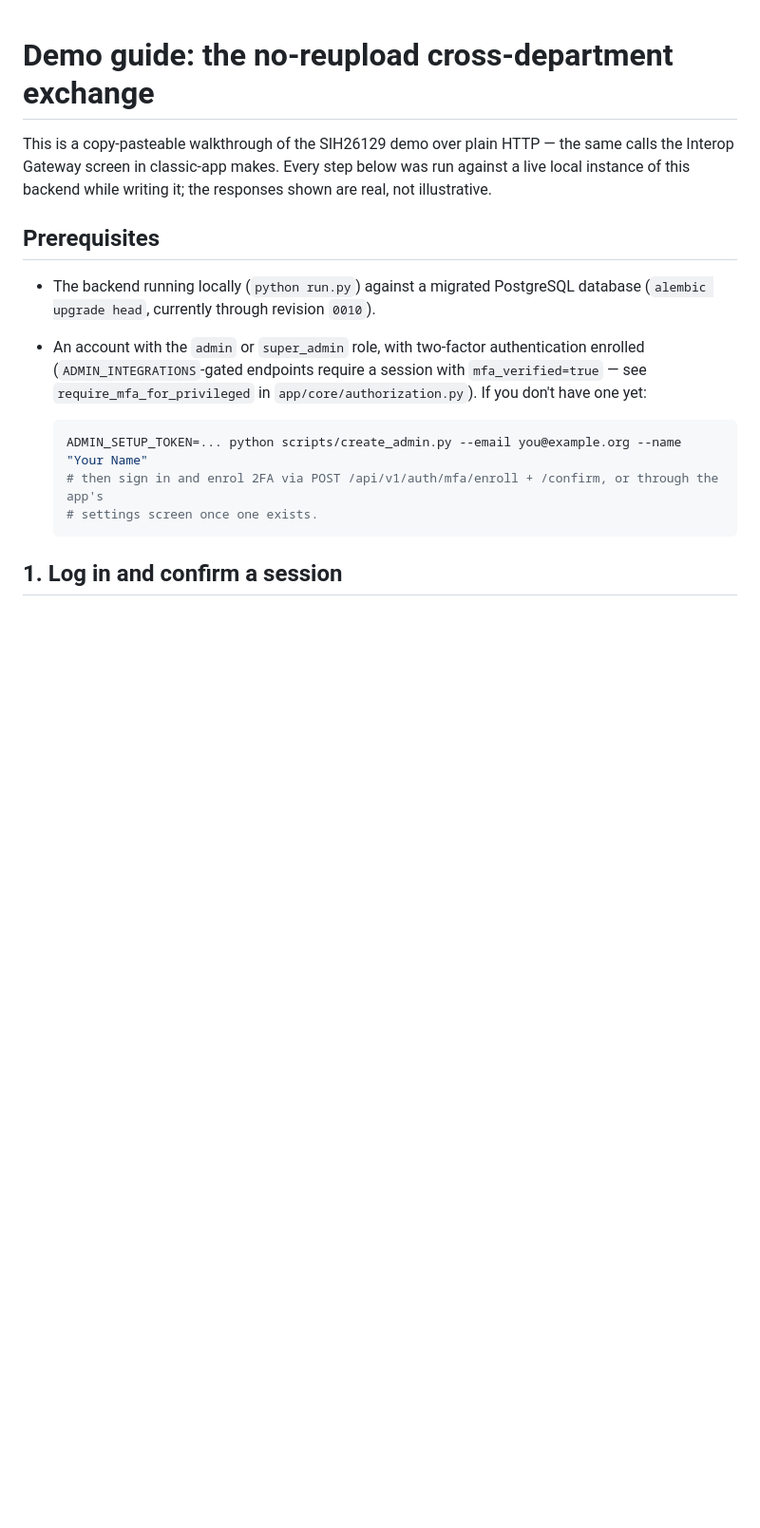
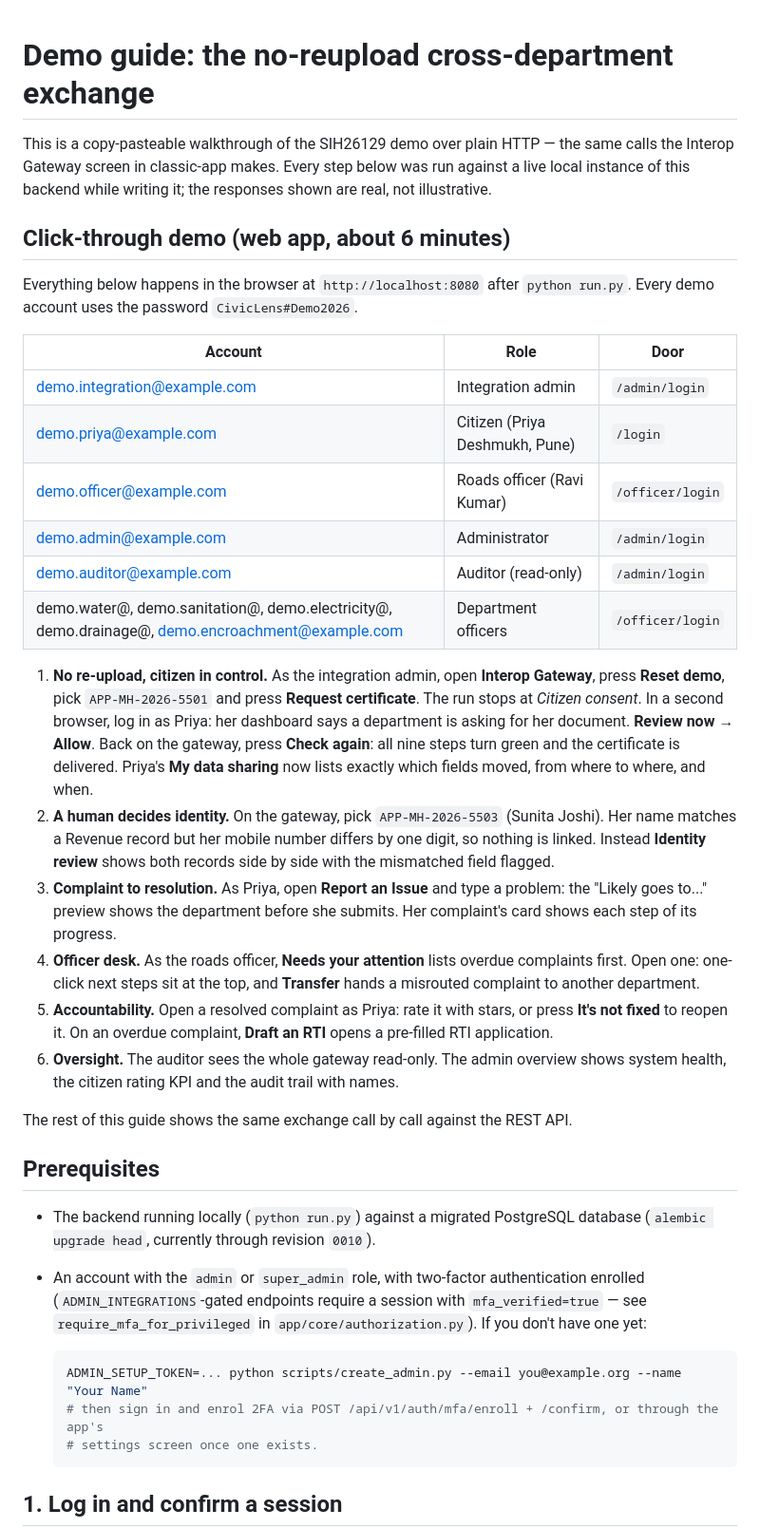
Before and after one commit to thirthpatel2-web/Civiclens, a Markdown page: docs/DEMO_GUIDE.md, the part around the change. Shown at 95% size. GitHub-like rendering; blank space fills up the shorter version.

Commit message:
README and demo guide catch up with the product
- README: current numbers (761 tests, 50 web screens, 186 API operations) and four new
  "what makes it different" rows - side-by-side identity review and the same-name/different-mobile
  rule, verified closure with the citizen rating KPI, auto-RTI on overdue complaints, and
  department transfer with learning routing.
- DEMO_GUIDE: a 6-minute click-through script for the web app with every demo account, ahead of
  the existing call-by-call API walkthrough.

```diff
--- a/docs/DEMO_GUIDE.md
+++ b/docs/DEMO_GUIDE.md
@@ -3,6 +3,42 @@
 This is a copy-pasteable walkthrough of the SIH26129 demo over plain HTTP — the same calls the
 Interop Gateway screen in classic-app makes. Every step below was run against a live local
 instance of this backend while writing it; the responses shown are real, not illustrative.
+
+## Click-through demo (web app, about 6 minutes)
+
+Everything below happens in the browser at `http://localhost:8080` after `python run.py`. Every
+demo account uses the password `CivicLens#Demo2026`.
+
+| Account | Role | Door |
+|---|---|---|
+| demo.integration@example.com | Integration admin | `/admin/login` |
+| demo.priya@example.com | Citizen (Priya Deshmukh, Pune) | `/login` |
+| demo.officer@example.com | Roads officer (Ravi Kumar) | `/officer/login` |
+| demo.admin@example.com | Administrator | `/admin/login` |
+| demo.auditor@example.com | Auditor (read-only) | `/admin/login` |
+| demo.water@, demo.sanitation@, demo.electricity@, demo.drainage@, demo.encroachment@example.com | Department officers | `/officer/login` |
+
+1. **No re-upload, citizen in control.** As the integration admin, open **Interop Gateway**, press
+   **Reset demo**, pick `APP-MH-2026-5501` and press **Request certificate**. The run stops at
+   *Citizen consent*. In a second browser, log in as Priya: her dashboard says a department is
+   asking for her document. **Review now → Allow**. Back on the gateway, press **Check again**: all
+   nine steps turn green and the certificate is delivered. Priya's **My data sharing** now lists
+   exactly which fields moved, from where to where, and when.
+2. **A human decides identity.** On the gateway, pick `APP-MH-2026-5503` (Sunita Joshi). Her name
+   matches a Revenue record but her mobile number differs by one digit, so nothing is linked. Instead
+   **Identity review** shows both records side by side with the mismatched field flagged.
+3. **Complaint to resolution.** As Priya, open **Report an Issue** and type a problem: the
+   "Likely goes to..." preview shows the department before she submits. Her complaint's card shows
+   each step of its progress.
+4. **Officer desk.** As the roads officer, **Needs your attention** lists overdue complaints first.
+   Open one: one-click next steps sit at the top, and **Transfer** hands a misrouted complaint to
+   another department.
+5. **Accountability.** Open a resolved complaint as Priya: rate it with stars, or press **It's not
+   fixed** to reopen it. On an overdue complaint, **Draft an RTI** opens a pre-filled RTI application.
+6. **Oversight.** The auditor sees the whole gateway read-only. The admin overview shows system
+   health, the citizen rating KPI and the audit trail with names.
+
+The rest of this guide shows the same exchange call by call against the REST API.
 
 ## Prerequisites
 
```
Also changed, not shown: README.md (+11 -8 lines).
